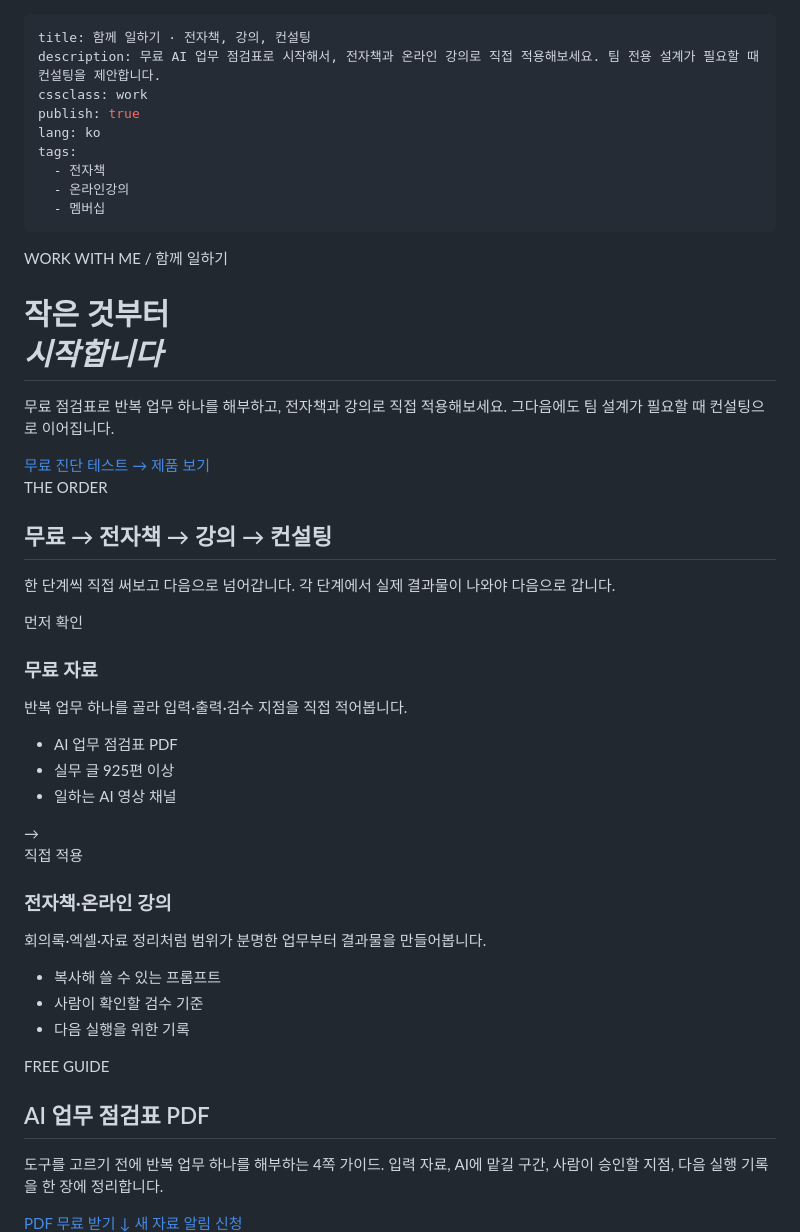
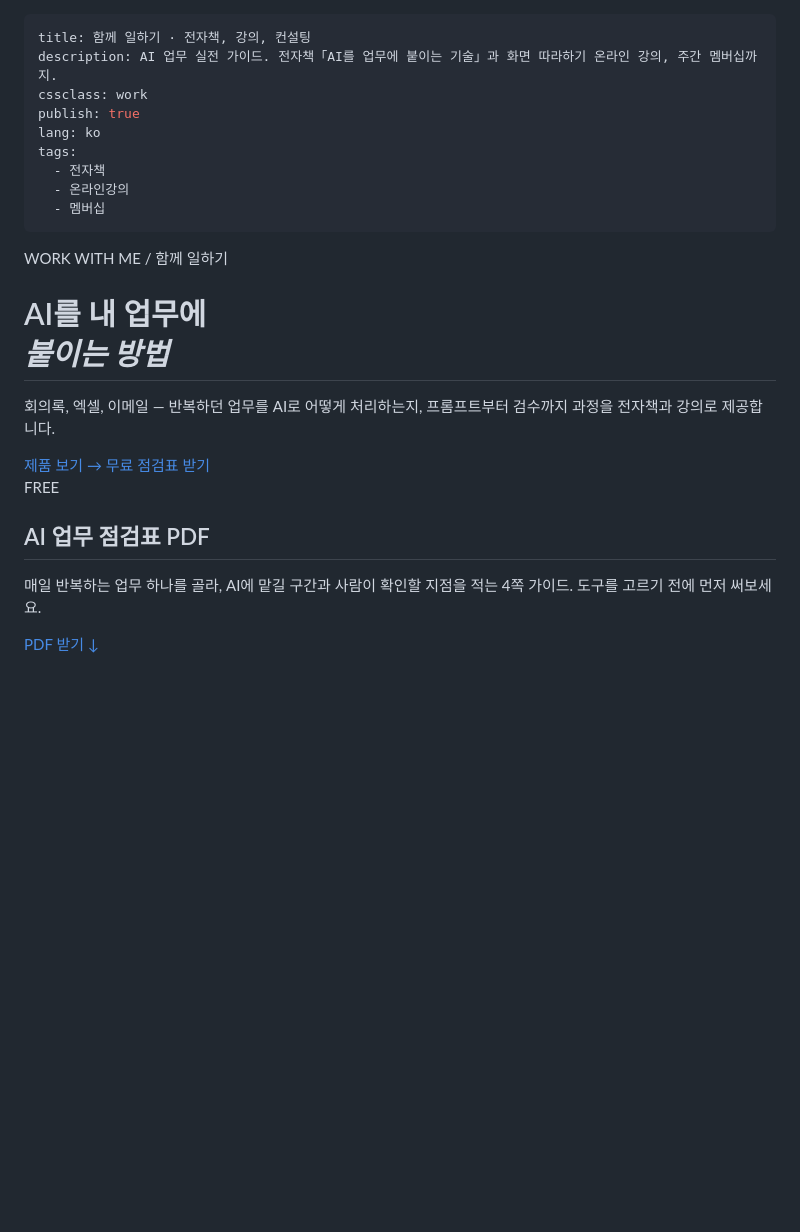
Before and after one commit to easyworking-ai/easyworking-ai.github.io, a Markdown page: content/work-with-me.md, the part around one of its changes. GitHub-like rendering; blank space fills up the shorter version.

```diff
--- a/content/work-with-me.md
+++ b/content/work-with-me.md
@@ -1,6 +1,6 @@
 ---
 title: 함께 일하기 · 전자책, 강의, 컨설팅
-description: 무료 AI 업무 점검표로 시작해서, 전자책과 온라인 강의로 직접 적용해보세요. 팀 전용 설계가 필요할 때 컨설팅을 제안합니다.
+description: AI 업무 실전 가이드. 전자책「AI를 업무에 붙이는 기술」과 화면 따라하기 온라인 강의, 주간 멤버십까지.
 cssclass: work
 publish: true
 lang: ko
@@ -11,55 +11,24 @@ tags:
 ---
 <div class="ewa-work" aria-label="함께 일하기">
 <section class="ewa-work-hero">
-  <span class="ewa-kicker">WORK WITH ME / 함께 일하기</span>
-  <h1>작은 것부터<br><em>시작합니다</em></h1>
-  <p>무료 점검표로 반복 업무 하나를 해부하고, 전자책과 강의로 직접 적용해보세요. 그다음에도 팀 설계가 필요할 때 컨설팅으로 이어집니다.</p>
-  <div class="ewa-work-actions">
-    <a class="ewa-primary-action" href="/static/ai-test/">무료 진단 테스트 <span aria-hidden="true">→</span></a>
-    <a class="ewa-secondary-action" href="#ewa-products">제품 보기</a>
-  </div>
-</section>
-<section class="ewa-work-gap" aria-labelledby="ewa-gap-title">
-  <div class="ewa-section-heading">
-    <span class="ewa-section-kicker">THE ORDER</span>
-    <h2 id="ewa-gap-title">무료 → 전자책 → 강의 → 컨설팅</h2>
-    <p>한 단계씩 직접 써보고 다음으로 넘어갑니다. 각 단계에서 실제 결과물이 나와야 다음으로 갑니다.</p>
-  </div>
-  <div class="ewa-gap-grid">
-    <div class="ewa-gap-card ewa-gap-card--problem">
-      <span class="ewa-gap-label">먼저 확인</span>
-      <h3>무료 자료</h3>
-      <p>반복 업무 하나를 골라 입력·출력·검수 지점을 직접 적어봅니다.</p>
-      <ul>
-        <li>AI 업무 점검표 PDF</li>
-        <li>실무 글 925편 이상</li>
-        <li>일하는 AI 영상 채널</li>
-      </ul>
-    </div>
-    <div class="ewa-gap-bridge" aria-hidden="true"><span>→</span></div>
-    <div class="ewa-gap-card ewa-gap-card--solution">
-      <span class="ewa-gap-label">직접 적용</span>
-      <h3>전자책·온라인 강의</h3>
-      <p>회의록·엑셀·자료 정리처럼 범위가 분명한 업무부터 결과물을 만들어봅니다.</p>
-      <ul>
-        <li>복사해 쓸 수 있는 프롬프트</li>
-        <li>사람이 확인할 검수 기준</li>
-        <li>다음 실행을 위한 기록</li>
-      </ul>
-    </div>
-  </div>
+<span class="ewa-kicker">WORK WITH ME / 함께 일하기</span>
+<h1>AI를 내 업무에<br><em>붙이는 방법</em></h1>
+<p>회의록, 엑셀, 이메일 — 반복하던 업무를 AI로 어떻게 처리하는지, 프롬프트부터 검수까지 과정을 전자책과 강의로 제공합니다.</p>
+<div class="ewa-work-actions">
+<a class="ewa-primary-action" href="#ewa-products">제품 보기 <span aria-hidden="true">→</span></a>
+<a class="ewa-secondary-action" href="/assets/ai-work-checklist.pdf" download>무료 점검표 받기</a>
+</div>
 </section>
 <section class="ewa-work-free" id="ewa-free-guide" aria-labelledby="ewa-free-title">
-  <div class="ewa-free-inner">
-    <div>
-      <span class="ewa-section-kicker">FREE GUIDE</span>
-      <h2 id="ewa-free-title">AI 업무 점검표 PDF</h2>
-      <p>도구를 고르기 전에 반복 업무 하나를 해부하는 4쪽 가이드. 입력 자료, AI에 맡길 구간, 사람이 승인할 지점, 다음 실행 기록을 한 장에 정리합니다.</p>
-    </div>
-    <div class="ewa-free-actions">
-      <a class="ewa-primary-action" href="/assets/ai-work-checklist.pdf" download>PDF 무료 받기 <span aria-hidden="true">↓</span></a>
-      <a class="ewa-secondary-action" href="mailto:aieeiee030303@gmail.com?subject=[AI 업무 자료] 구독 신청&body=받고 싶은 자료:%20AI 업무 점검표%0A이메일:%20">새 자료 알림 신청</a>
-    </div>
-  </div>
+<div class="ewa-free-inner">
+<div>
+<span class="ewa-section-kicker">FREE</span>
+<h2 id="ewa-free-title">AI 업무 점검표 PDF</h2>
+<p>매일 반복하는 업무 하나를 골라, AI에 맡길 구간과 사람이 확인할 지점을 적는 4쪽 가이드. 도구를 고르기 전에 먼저 써보세요.</p>
+</div>
+<div class="ewa-free-actions">
+<a class="ewa-primary-action" href="/assets/ai-work-checklist.pdf" download>PDF 받기 <span aria-hidden="true">↓</span></a>
+</div>
+</div>
 </section>
 <section class="ewa-work-packages" id="ewa-products" aria-labelledby="ewa-products-title">
```
Also changed, not shown: other parts of content/work-with-me.md (+71 -104 lines).
